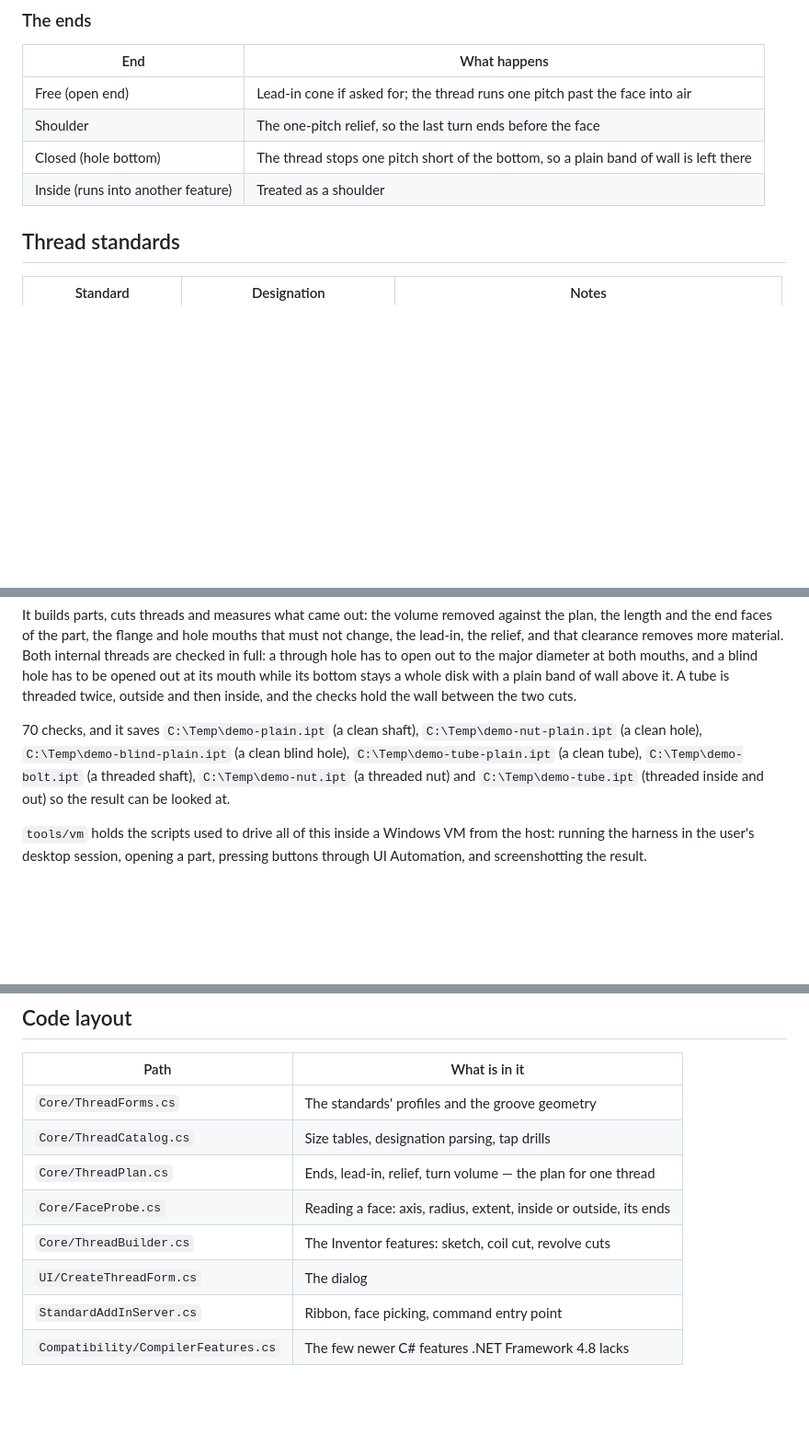
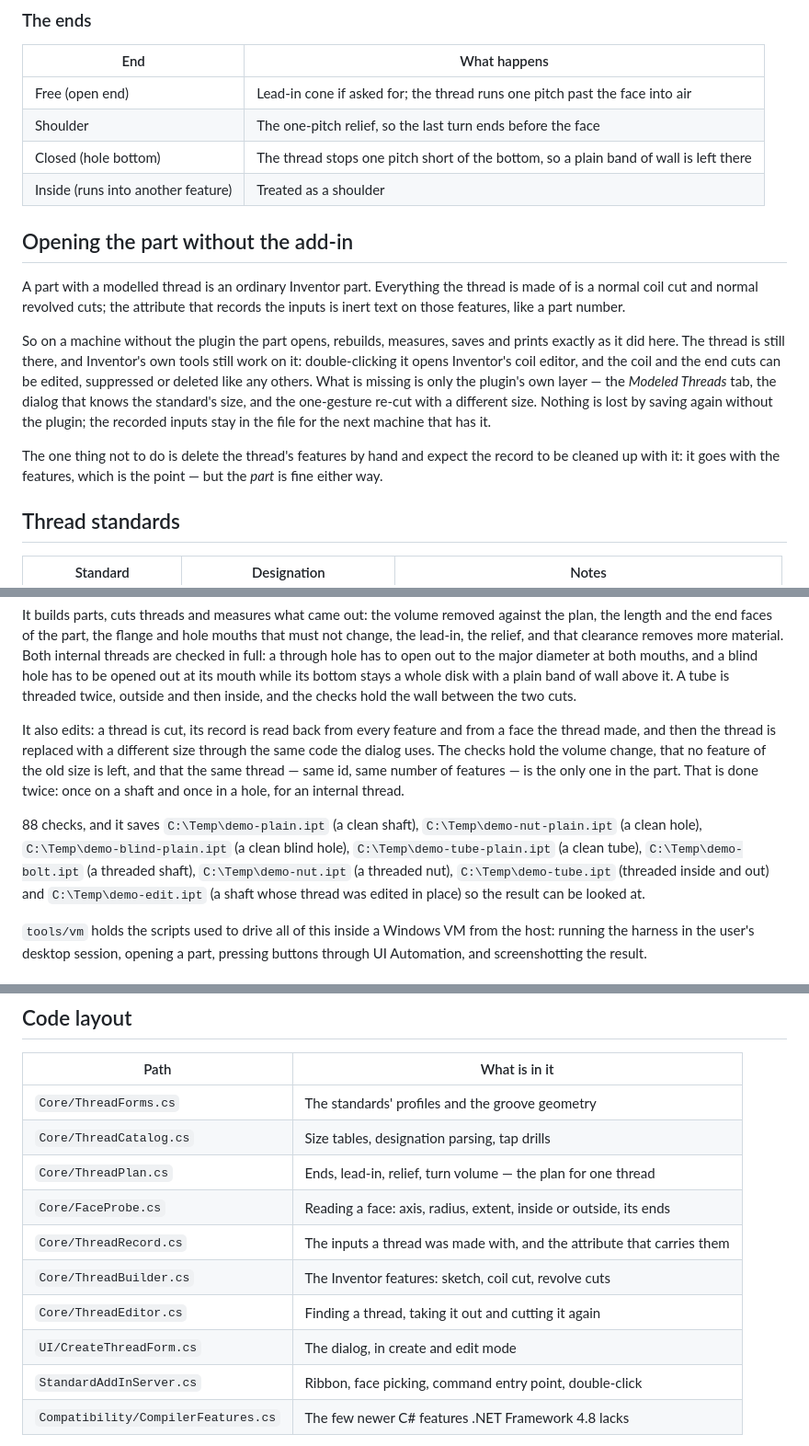
Before and after one commit to lemmingDev/ModeledThreads, a Markdown page: README.md, 3 parts joined by grey strips. Shown at 92% size. Rendered like a GitHub page; blank space fills up the shorter version.

```diff
--- a/README.md
+++ b/README.md
@@ -128,6 +162,25 @@ printed or a worn thread actually fit.
 | Shoulder | The one-pitch relief, so the last turn ends before the face |
 | Closed (hole bottom) | The thread stops one pitch short of the bottom, so a plain band of wall is left there |
 | Inside (runs into another feature) | Treated as a shoulder |
+
+## Opening the part without the add-in
+
+A part with a modelled thread is an ordinary Inventor part. Everything the
+thread is made of is a normal coil cut and normal revolved cuts; the attribute
+that records the inputs is inert text on those features, like a part number.
+
+So on a machine without the plugin the part opens, rebuilds, measures, saves and
+prints exactly as it did here. The thread is still there, and Inventor's own
+tools still work on it: double-clicking it opens Inventor's coil editor, and the
+coil and the end cuts can be edited, suppressed or deleted like any others.
+What is missing is only the plugin's own layer — the *Modeled Threads* tab, the
+dialog that knows the standard's size, and the one-gesture re-cut with a
+different size. Nothing is lost by saving again without the plugin; the recorded
+inputs stay in the file for the next machine that has it.
+
+The one thing not to do is delete the thread's features by hand and expect the
+record to be cleaned up with it: it goes with the features, which is the point —
+but the *part* is fine either way.
 
 ## Thread standards
 
@@ -211,12 +264,20 @@ out at its mouth while its bottom stays a whole disk with a plain band of wall
 above it. A tube is threaded twice, outside and then inside, and the checks hold
 the wall between the two cuts.
 
-70 checks, and it saves `C:\Temp\demo-plain.ipt` (a clean shaft),
+It also edits: a thread is cut, its record is read back from every feature and
+from a face the thread made, and then the thread is replaced with a different
+size through the same code the dialog uses. The checks hold the volume change,
+that no feature of the old size is left, and that the same thread — same id, same
+number of features — is the only one in the part. That is done twice: once on a
+shaft and once in a hole, for an internal thread.
+
+88 checks, and it saves `C:\Temp\demo-plain.ipt` (a clean shaft),
 `C:\Temp\demo-nut-plain.ipt` (a clean hole), `C:\Temp\demo-blind-plain.ipt` (a
 clean blind hole), `C:\Temp\demo-tube-plain.ipt` (a clean tube),
 `C:\Temp\demo-bolt.ipt` (a threaded shaft), `C:\Temp\demo-nut.ipt` (a threaded
-nut) and `C:\Temp\demo-tube.ipt` (threaded inside and out) so the result can be
-looked at.
+nut), `C:\Temp\demo-tube.ipt` (threaded inside and out) and
+`C:\Temp\demo-edit.ipt` (a shaft whose thread was edited in place) so the result
+can be looked at.
 
 `tools/vm` holds the scripts used to drive all of this inside a Windows VM from
 the host: running the harness in the user's desktop session, opening a part,
@@ -243,9 +304,11 @@ installer.
 | `Core/ThreadCatalog.cs` | Size tables, designation parsing, tap drills |
 | `Core/ThreadPlan.cs` | Ends, lead-in, relief, turn volume — the plan for one thread |
 | `Core/FaceProbe.cs` | Reading a face: axis, radius, extent, inside or outside, its ends |
+| `Core/ThreadRecord.cs` | The inputs a thread was made with, and the attribute that carries them |
 | `Core/ThreadBuilder.cs` | The Inventor features: sketch, coil cut, revolve cuts |
-| `UI/CreateThreadForm.cs` | The dialog |
-| `StandardAddInServer.cs` | Ribbon, face picking, command entry point |
+| `Core/ThreadEditor.cs` | Finding a thread, taking it out and cutting it again |
+| `UI/CreateThreadForm.cs` | The dialog, in create and edit mode |
+| `StandardAddInServer.cs` | Ribbon, face picking, command entry point, double-click |
 | `Compatibility/CompilerFeatures.cs` | The few newer C# features .NET Framework 4.8 lacks |
 
 The split matters: everything above `ThreadBuilder.cs` is plain maths with no
```
Also changed, not shown: other parts of README.md (+35 -1 lines), docs/edit-dialog.png (added), 14 other files.
